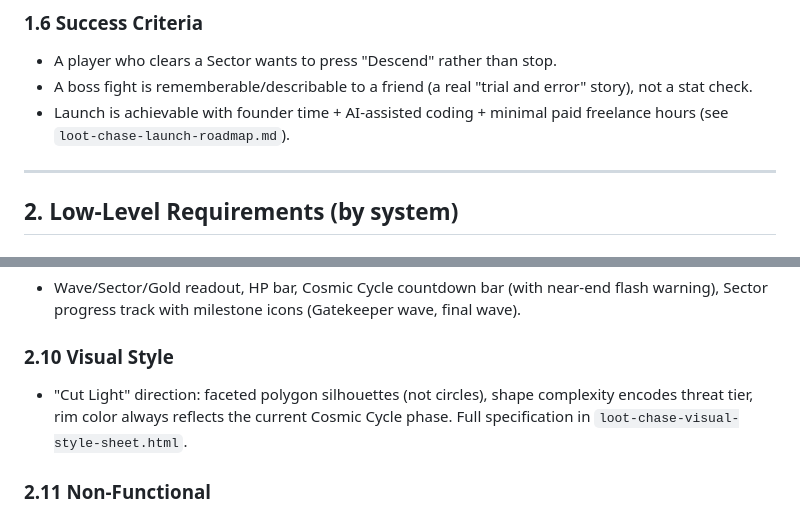
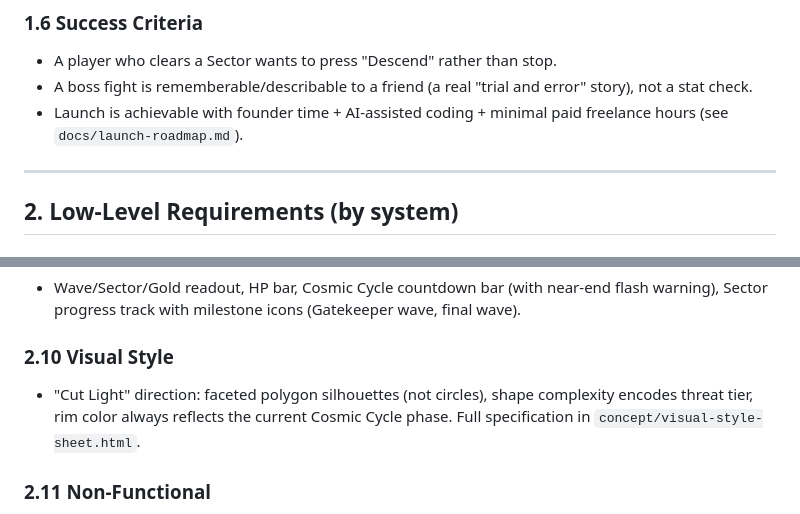
Before and after one commit to venugopal-jaquen/Tantra, a Markdown page: docs/requirements.md, 2 parts joined by grey strips. Drawn GitHub-style.

```diff
--- a/docs/requirements.md
+++ b/docs/requirements.md
@@ -29,7 +29,7 @@ Players who enjoy systems-depth genres (Dota-style itemization/knowledge depth,
 ### 1.6 Success Criteria
 - A player who clears a Sector wants to press "Descend" rather than stop.
 - A boss fight is rememberable/describable to a friend (a real "trial and error" story), not a stat check.
-- Launch is achievable with founder time + AI-assisted coding + minimal paid freelance hours (see `loot-chase-launch-roadmap.md`).
+- Launch is achievable with founder time + AI-assisted coding + minimal paid freelance hours (see `docs/launch-roadmap.md`).
 
 ---
 
@@ -79,7 +79,7 @@ Players who enjoy systems-depth genres (Dota-style itemization/knowledge depth,
 - Wave/Sector/Gold readout, HP bar, Cosmic Cycle countdown bar (with near-end flash warning), Sector progress track with milestone icons (Gatekeeper wave, final wave).
 
 ### 2.10 Visual Style
-- "Cut Light" direction: faceted polygon silhouettes (not circles), shape complexity encodes threat tier, rim color always reflects the current Cosmic Cycle phase. Full specification in `loot-chase-visual-style-sheet.html`.
+- "Cut Light" direction: faceted polygon silhouettes (not circles), shape complexity encodes threat tier, rim color always reflects the current Cosmic Cycle phase. Full specification in `concept/visual-style-sheet.html`.
 
 ### 2.11 Non-Functional
 - Runs in-browser via Phaser 3 (CDN-loaded), no build step, portrait-oriented canvas (mobile-first).
```
Also changed, not shown: docs/design-document.md (+3 -3 lines).
